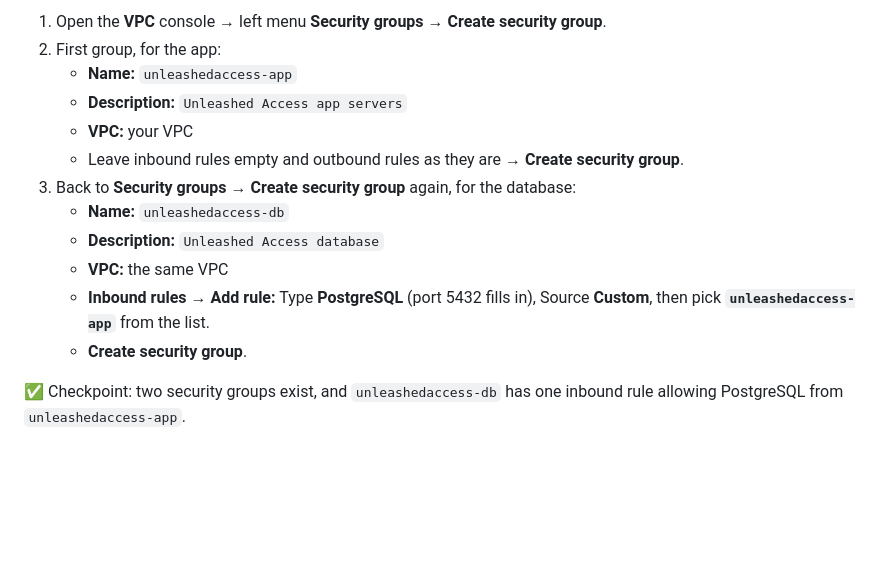
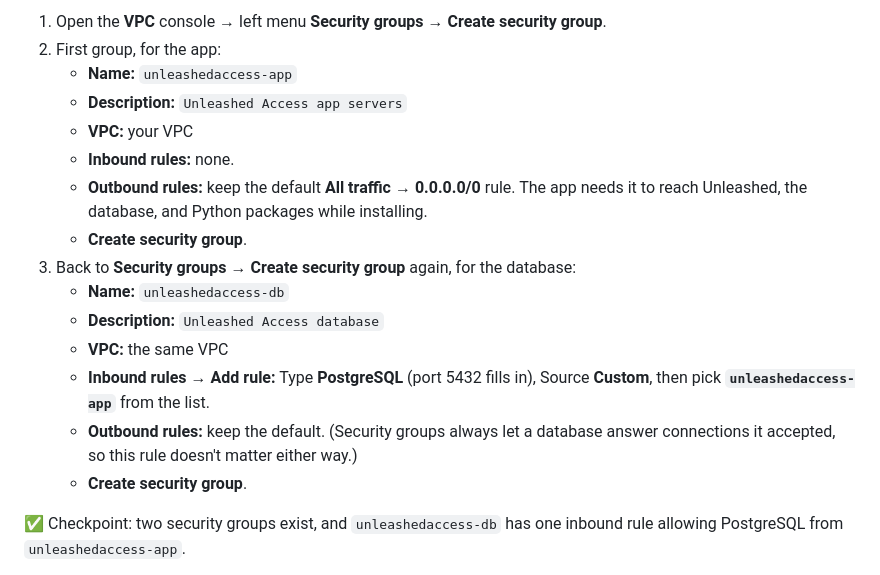
Before and after one commit to YeemsCoffee/unleashedaccess, a Markdown page: docs/aws-setup.md, the part around the change. Rendered like a GitHub page; blank space fills up the shorter version.

Commit message:
AWS guide: spell out security group outbound rules
Co-Authored-By: Claude Opus 5.5 <noreply@anthropic.com>
Claude-Session: https://claude.ai/code/session_012gijNCTRXCLrsv67UEKPPR

```diff
--- a/docs/aws-setup.md
+++ b/docs/aws-setup.md
@@ -56,13 +56,18 @@ database that lets **only the app** connect to it.
    - **Name:** `unleashedaccess-app`
    - **Description:** `Unleashed Access app servers`
    - **VPC:** your VPC
-   - Leave inbound rules empty and outbound rules as they are → **Create security group**.
+   - **Inbound rules:** none.
+   - **Outbound rules:** keep the default **All traffic → 0.0.0.0/0** rule. The app
+     needs it to reach Unleashed, the database, and Python packages while installing.
+   - **Create security group**.
 3. Back to **Security groups** → **Create security group** again, for the database:
    - **Name:** `unleashedaccess-db`
    - **Description:** `Unleashed Access database`
    - **VPC:** the same VPC
    - **Inbound rules → Add rule:** Type **PostgreSQL** (port 5432 fills in),
      Source **Custom**, then pick **`unleashedaccess-app`** from the list.
+   - **Outbound rules:** keep the default. (Security groups always let a database
+     answer connections it accepted, so this rule doesn't matter either way.)
    - **Create security group**.
 
 ✅ Checkpoint: two security groups exist, and `unleashedaccess-db` has one inbound
```
